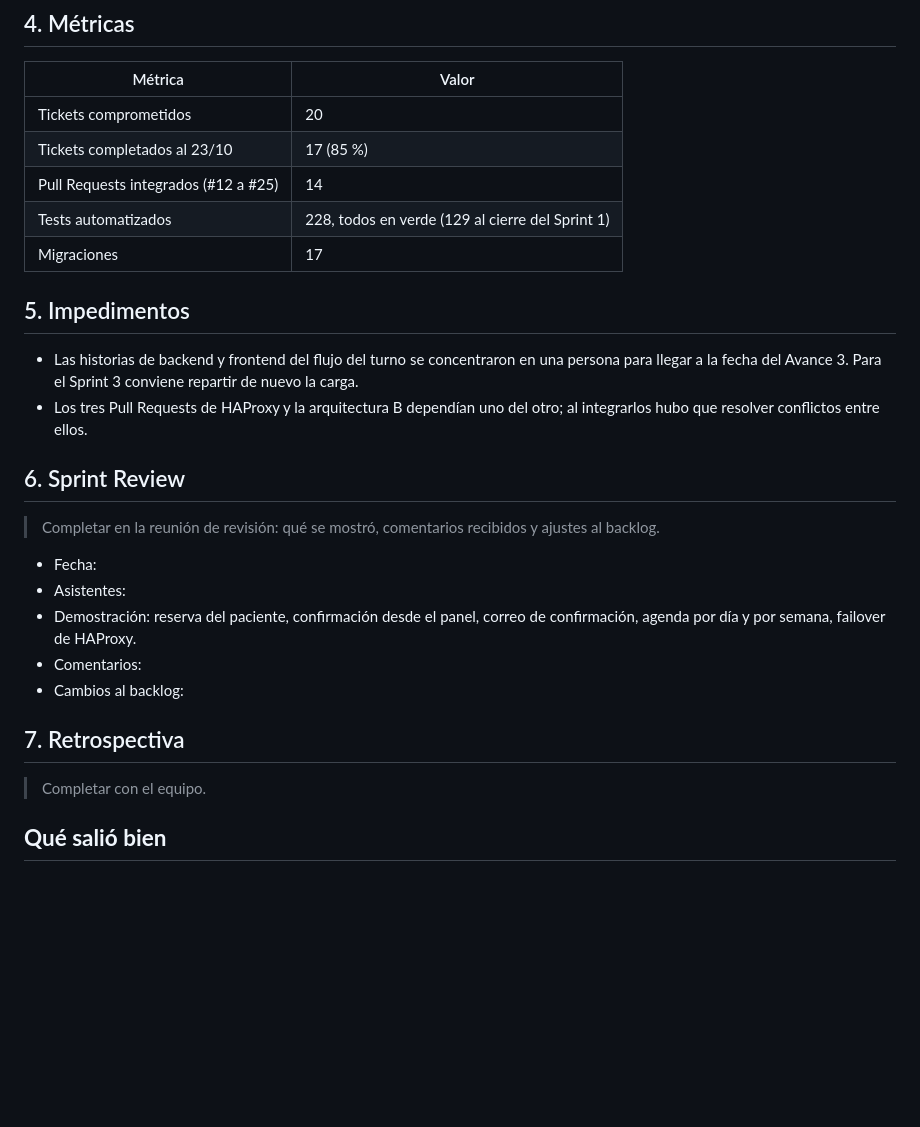
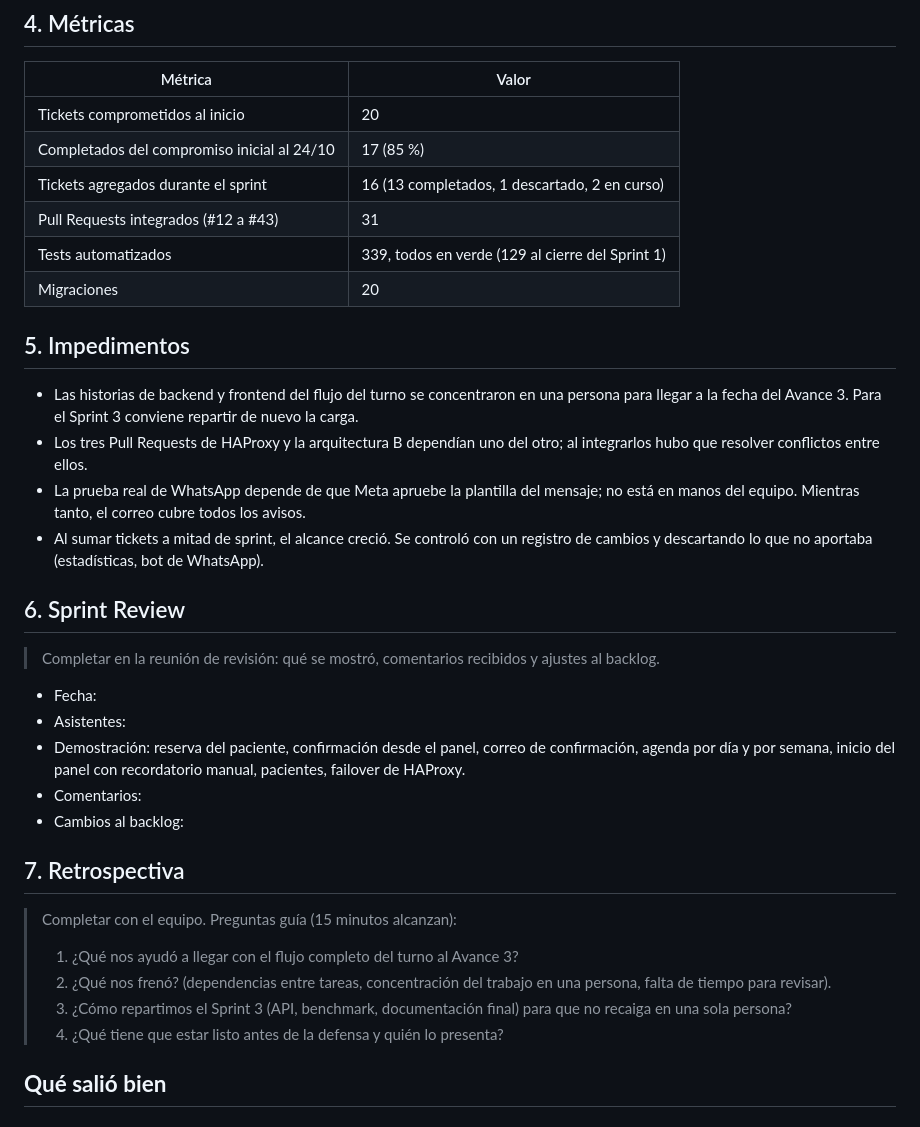
Before and after one commit to Pacotez12/agendturnos-prog4, a Markdown page: docs/sprints/sprint-2.md, the part around one of its changes. Rendered like a GitHub page; blank space fills up the shorter version.

```diff
--- a/docs/sprints/sprint-2.md
+++ b/docs/sprints/sprint-2.md
@@ -66,16 +89,19 @@
 
 | Métrica | Valor |
 |---|---|
-| Tickets comprometidos | 20 |
-| Tickets completados al 23/10 | 17 (85 %) |
-| Pull Requests integrados (#12 a #25) | 14 |
-| Tests automatizados | 228, todos en verde (129 al cierre del Sprint 1) |
-| Migraciones | 17 |
+| Tickets comprometidos al inicio | 20 |
+| Completados del compromiso inicial al 24/10 | 17 (85 %) |
+| Tickets agregados durante el sprint | 16 (13 completados, 1 descartado, 2 en curso) |
+| Pull Requests integrados (#12 a #43) | 31 |
+| Tests automatizados | 339, todos en verde (129 al cierre del Sprint 1) |
+| Migraciones | 20 |
 
 ## 5. Impedimentos
 
 - Las historias de backend y frontend del flujo del turno se concentraron en una persona para llegar a la fecha del Avance 3. Para el Sprint 3 conviene repartir de nuevo la carga.
 - Los tres Pull Requests de HAProxy y la arquitectura B dependían uno del otro; al integrarlos hubo que resolver conflictos entre ellos.
+- La prueba real de WhatsApp depende de que Meta apruebe la plantilla del mensaje; no está en manos del equipo. Mientras tanto, el correo cubre todos los avisos.
+- Al sumar tickets a mitad de sprint, el alcance creció. Se controló con un registro de cambios y descartando lo que no aportaba (estadísticas, bot de WhatsApp).
 
 ## 6. Sprint Review
 
@@ -83,13 +109,17 @@
 
 - Fecha:
 - Asistentes:
-- Demostración: reserva del paciente, confirmación desde el panel, correo de confirmación, agenda por día y por semana, failover de HAProxy.
+- Demostración: reserva del paciente, confirmación desde el panel, correo de confirmación, agenda por día y por semana, inicio del panel con recordatorio manual, pacientes, failover de HAProxy.
 - Comentarios:
 - Cambios al backlog:
 
 ## 7. Retrospectiva
 
-> Completar con el equipo.
+> Completar con el equipo. Preguntas guía (15 minutos alcanzan):
+> 1. ¿Qué nos ayudó a llegar con el flujo completo del turno al Avance 3?
+> 2. ¿Qué nos frenó? (dependencias entre tareas, concentración del trabajo en una persona, falta de tiempo para revisar).
+> 3. ¿Cómo repartimos el Sprint 3 (API, benchmark, documentación final) para que no recaiga en una sola persona?
+> 4. ¿Qué tiene que estar listo antes de la defensa y quién lo presenta?
 
 **Qué salió bien**
 -
```
Also changed, not shown: other parts of docs/sprints/sprint-2.md (+27 -4 lines), docs/alcance-cambios.md (added, +73 -0 lines), docs/arquitectura.md (+10 -1 lines).
